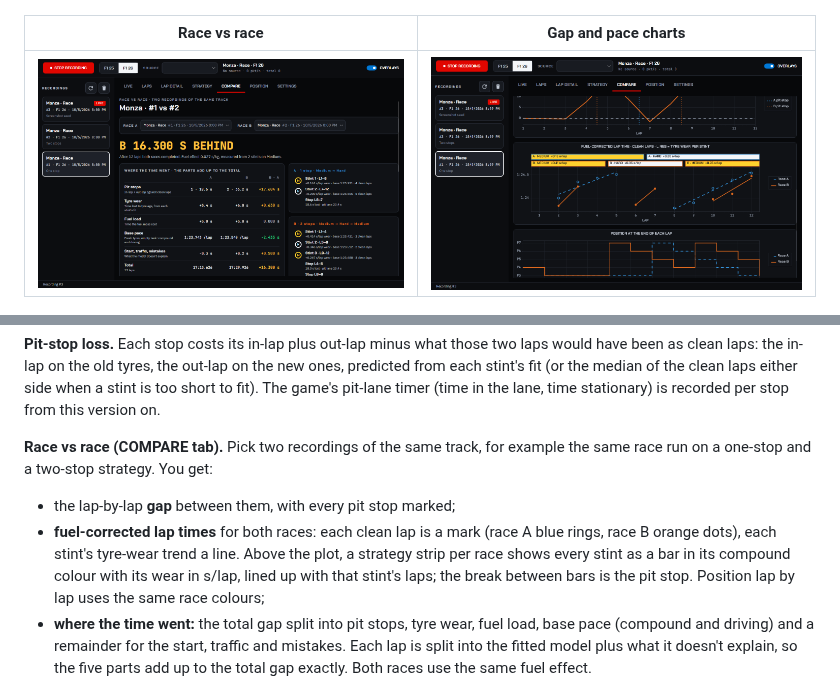
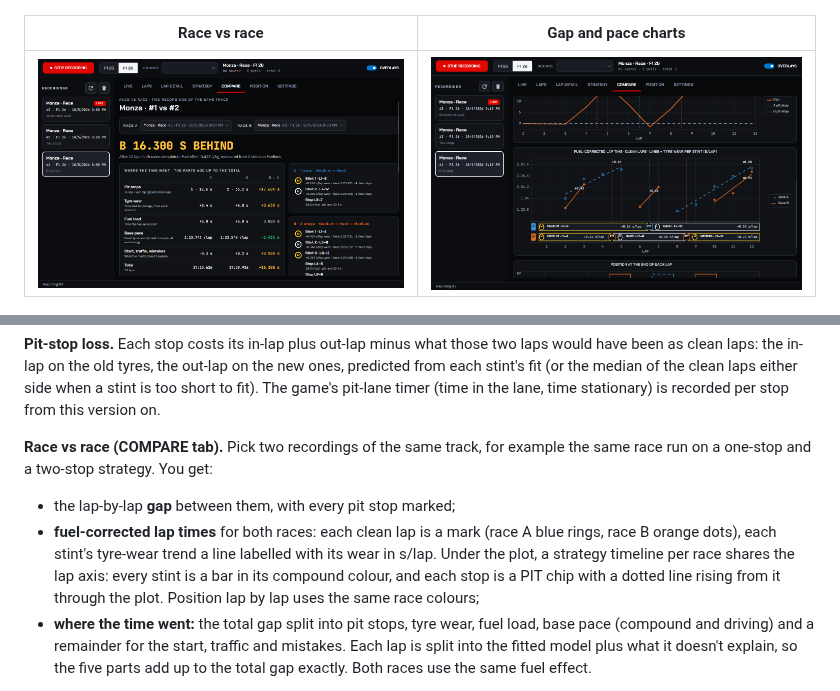
Before and after one commit to Volodrum/CrossPlatformF1TelemetryApp, a Markdown page: README.md, 2 parts joined by grey strips. Drawn GitHub-style; pictures changed too: docs/screenshots/10-compare-charts.png.

```diff
--- a/README.md
+++ b/README.md
@@ -180,7 +180,7 @@ Within one stint the two effects can't be told apart, because fuel falls in step
 **Race vs race (COMPARE tab).** Pick two recordings of the same track, for example the same race run on a one-stop and a two-stop strategy. You get:
 
 - the lap-by-lap **gap** between them, with every pit stop marked;
-- **fuel-corrected lap times** for both races: each clean lap is a mark (race A blue rings, race B orange dots), each stint's tyre-wear trend a line. Above the plot, a strategy strip per race shows every stint as a bar in its compound colour with its wear in s/lap, lined up with that stint's laps; the break between bars is the pit stop. Position lap by lap uses the same race colours;
+- **fuel-corrected lap times** for both races: each clean lap is a mark (race A blue rings, race B orange dots), each stint's tyre-wear trend a line labelled with its wear in s/lap. Under the plot, a strategy timeline per race shares the lap axis: every stint is a bar in its compound colour, and each stop is a PIT chip with a dotted line rising from it through the plot. Position lap by lap uses the same race colours;
 - **where the time went:** the total gap split into pit stops, tyre wear, fuel load, base pace (compound and driving) and a remainder for the start, traffic and mistakes. Each lap is split into the fitted model plus what it doesn't explain, so the five parts add up to the total gap exactly. Both races use the same fuel effect.
 
 The fits need a few clean laps per stint: with only two or three, wear rates are noisy.
```
Also changed, not shown: 5 other files.
